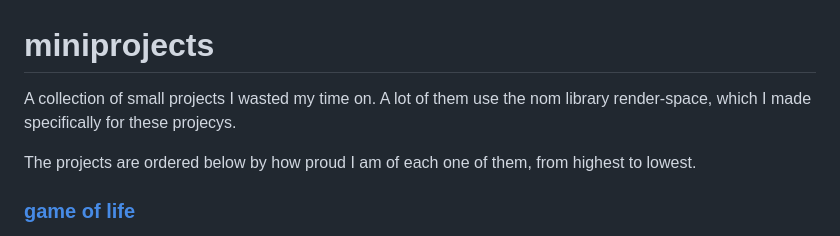
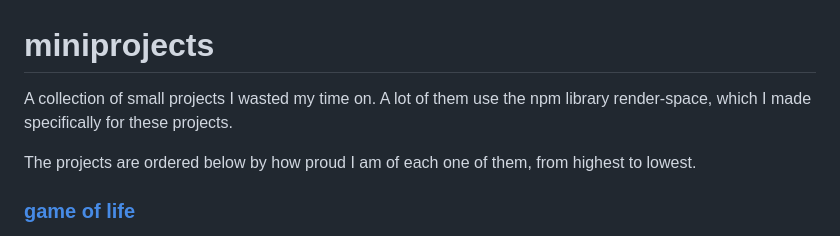
Before and after one commit to GDOR-11/miniprojects, a Markdown page: README.md, the part around the change. Drawn GitHub-style.

Commit message:
why did it take me so long to find these

```diff
--- a/README.md
+++ b/README.md
@@ -1,5 +1,5 @@
 # miniprojects
-A collection of small projects I wasted my time on. A lot of them use the nom library render-space, which I made specifically for these projecys.
+A collection of small projects I wasted my time on. A lot of them use the npm library render-space, which I made specifically for these projects.
 
 The projects are ordered below by how proud I am of each one of them, from highest to lowest.
 
```
